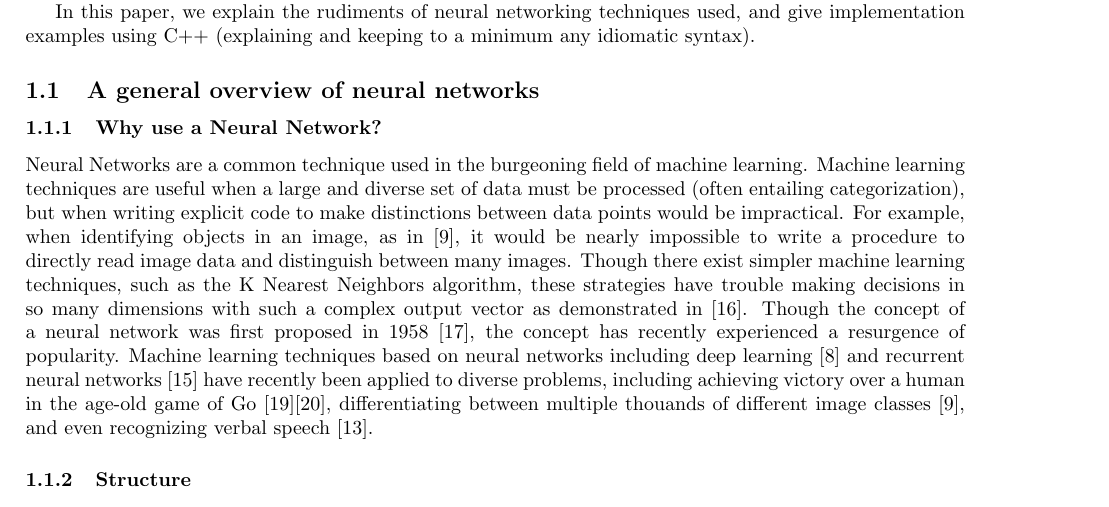
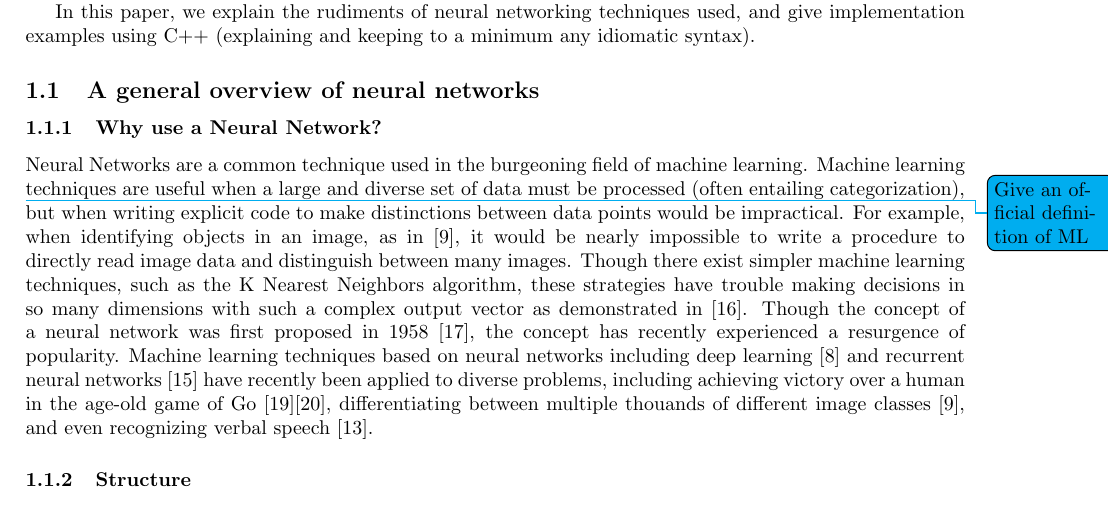
Before and after one commit to ErikBoesen/ee, a LaTeX paper (essay.tex): part of page 1 of 8, cut so that both start at the same text. Compiled offline with pdfLaTeX.

Commit message:
Add TODO to add a nice ML definition

```diff
--- a/essay.tex
+++ b/essay.tex
@@ -36,7 +36,7 @@ In this paper, we explain the rudiments of neural networking techniques used, an
 
 \subsection{A general overview of neural networks}
 \subsubsection{Why use a Neural Network?}
-Neural Networks are a common technique used in the burgeoning field of machine learning. Machine learning techniques are useful when a large and diverse set of data must be processed (often entailing categorization), but when writing explicit code to make distinctions between data points would be impractical. For example, when identifying objects in an image, as in \cite{hinton12}, it would be nearly impossible to write a procedure to directly read image data and distinguish between many images. Though there exist simpler machine learning techniques, such as the K Nearest Neighbors algorithm, these strategies have trouble making decisions in so many dimensions with such a complex output vector as demonstrated in \cite{knnic}. Though the concept of a neural network was first proposed in 1958 \cite{rosenblatt58}, the concept has recently experienced a resurgence of popularity. Machine learning techniques based on neural networks including deep learning \cite{mitdeeplearning} and recurrent neural networks \cite{recurrentsurvey} have recently been applied to diverse problems, including achieving victory over a human in the age-old game of Go \cite{go1}\cite{go2}, differentiating between multiple thouands of different image classes \cite{hinton12}, and even recognizing verbal speech \cite{rnnspoken}.
+Neural Networks are a common technique used in the burgeoning field of machine learning. Machine learning \todo{Give an official definition of ML} techniques are useful when a large and diverse set of data must be processed (often entailing categorization), but when writing explicit code to make distinctions between data points would be impractical. For example, when identifying objects in an image, as in \cite{hinton12}, it would be nearly impossible to write a procedure to directly read image data and distinguish between many images. Though there exist simpler machine learning techniques, such as the K Nearest Neighbors algorithm, these strategies have trouble making decisions in so many dimensions with such a complex output vector as demonstrated in \cite{knnic}. Though the concept of a neural network was first proposed in 1958 \cite{rosenblatt58}, the concept has recently experienced a resurgence of popularity. Machine learning techniques based on neural networks including deep learning \cite{mitdeeplearning} and recurrent neural networks \cite{recurrentsurvey} have recently been applied to diverse problems, including achieving victory over a human in the age-old game of Go \cite{go1}\cite{go2}, differentiating between multiple thouands of different image classes \cite{hinton12}, and even recognizing verbal speech \cite{rnnspoken}.
 
 \subsubsection{Structure}
 Neural Networks make tasks like the aforementioned easier by taking cues from neurobiology and simulating how a real brain makes decisions. In the brains of humans and other animals, many neurons are joined together. These neurons themselves simply take electrical input, adjust it, and pass it along to the next neuron. Biological brains readjust the behavior of their individual constituent neurons, and in doing so are able to perform the process of learning.
```
